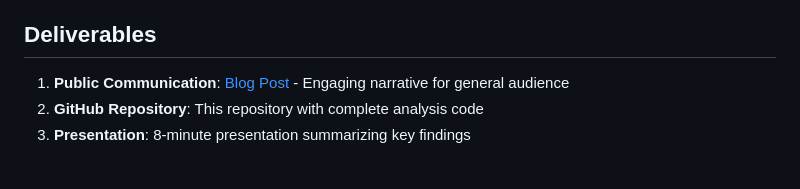
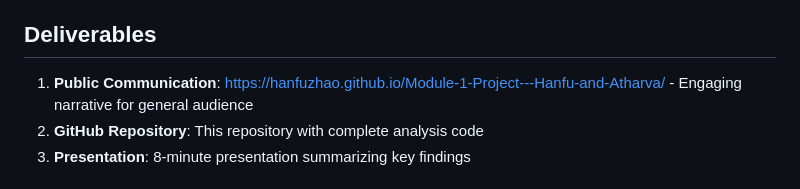
Before and after one commit to hanfuzhao/Module-1-Project---Hanfu-and-Atharva, a Markdown page: README.md, the part around the change. GitHub-like rendering.

```diff
--- a/README.md
+++ b/README.md
@@ -136,7 +136,7 @@ The dataset `names_all_years.csv` is included in this repository. If you need to
 
 ## Deliverables
 
-1. **Public Communication**: [Blog Post](blog_post.md) - Engaging narrative for general audience
+1. **Public Communication**: https://hanfuzhao.github.io/Module-1-Project---Hanfu-and-Atharva/ - Engaging narrative for general audience
 2. **GitHub Repository**: This repository with complete analysis code
 3. **Presentation**: 8-minute presentation summarizing key findings
 
```
